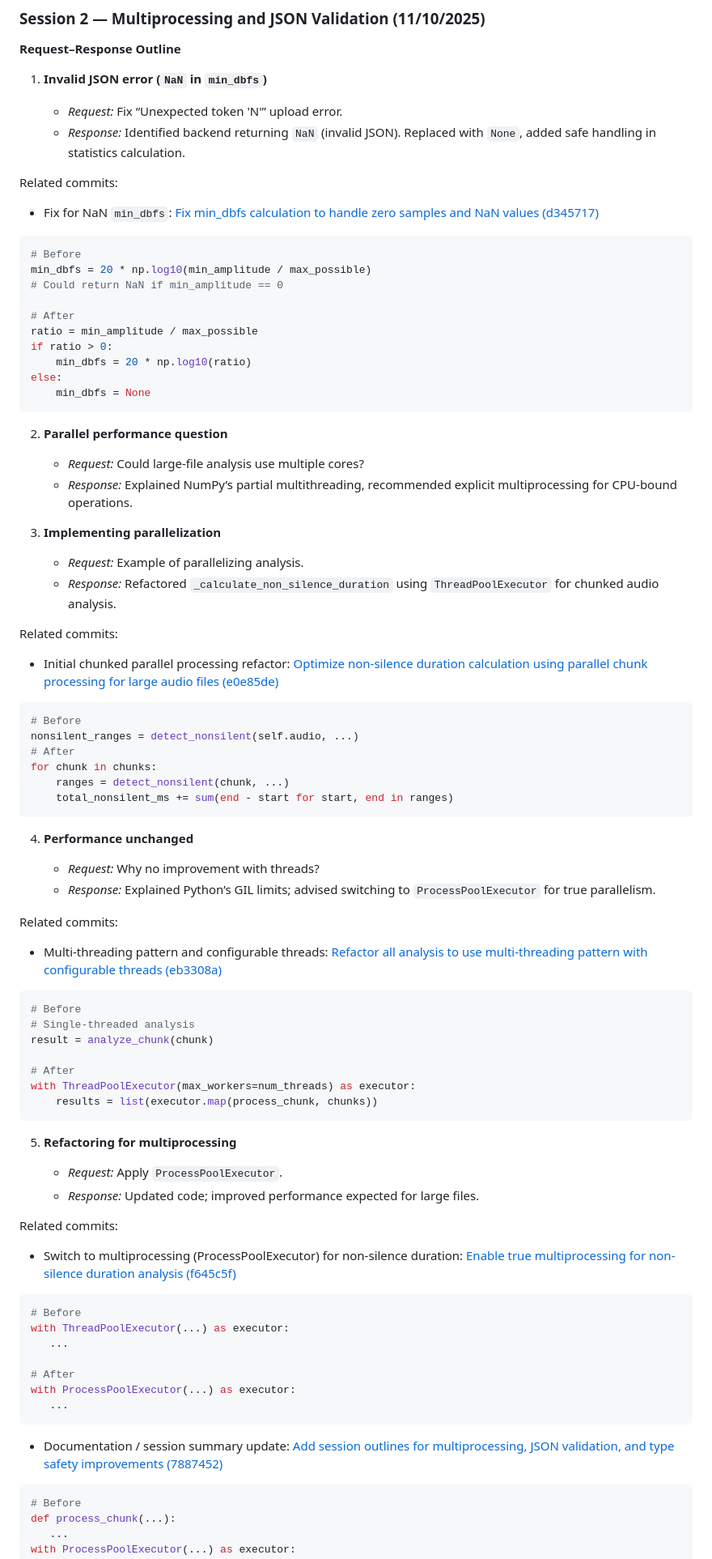
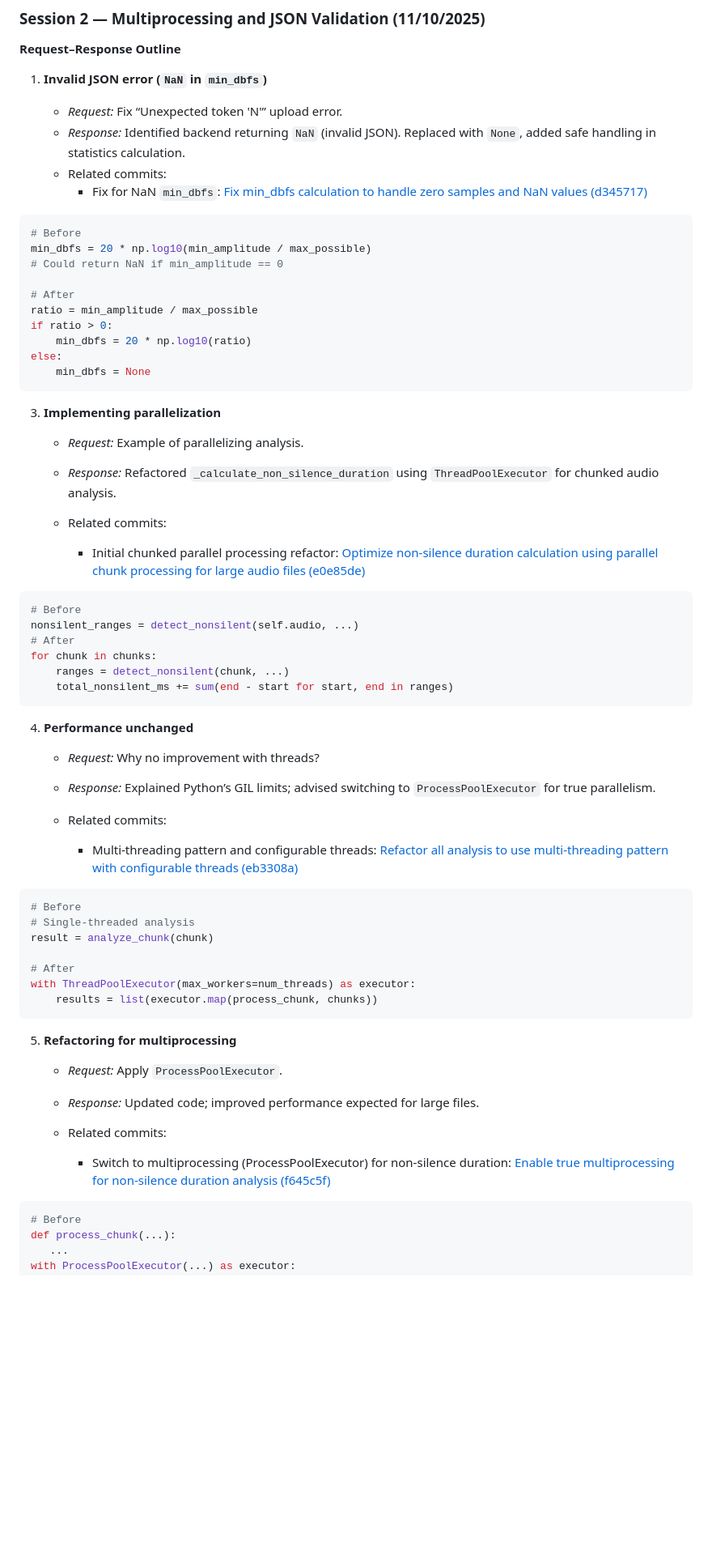
Before and after one commit to School-of-Computing-and-Informatics/cmps-357-audio-processing, a Markdown page: AGENT_TRANSCRIPT_SUMMARY_OUTLINE.md, the part around one of its changes. Shown at 81% size. GitHub-like rendering; blank space fills up the shorter version.

````diff
--- a/AGENT_TRANSCRIPT_SUMMARY_OUTLINE.md
+++ b/AGENT_TRANSCRIPT_SUMMARY_OUTLINE.md
@@ -106,10 +106,8 @@ A new file `INSTALL_SYSTEM_REQUIREMENTS.md` documents system packages:
 
    * *Request:* Fix “Unexpected token 'N'” upload error.
    * *Response:* Identified backend returning `NaN` (invalid JSON). Replaced with `None`, added safe handling in statistics calculation.
-
-Related commits:
-
-- Fix for NaN `min_dbfs`: [Fix min_dbfs calculation to handle zero samples and NaN values (d345717)](https://github.com/School-of-Computing-and-Informatics/cmps-357-audio-processing/commit/d345717)
+   * Related commits:
+      - Fix for NaN `min_dbfs`: [Fix min_dbfs calculation to handle zero samples and NaN values (d345717)](https://github.com/School-of-Computing-and-Informatics/cmps-357-audio-processing/commit/d345717)
 ```python
 # Before
 min_dbfs = 20 * np.log10(min_amplitude / max_possible)
@@ -123,19 +121,15 @@ else:
     min_dbfs = None
 ```
 
-2. **Parallel performance question**
+  3. **Implementing parallelization**
 
-   * *Request:* Could large-file analysis use multiple cores?
-   * *Response:* Explained NumPy’s partial multithreading, recommended explicit multiprocessing for CPU-bound operations.
+     * *Request:* Example of parallelizing analysis.
+     * *Response:* Refactored `_calculate_non_silence_duration` using `ThreadPoolExecutor` for chunked audio analysis.
 
-3. **Implementing parallelization**
+     * Related commits:
 
-   * *Request:* Example of parallelizing analysis.
-   * *Response:* Refactored `_calculate_non_silence_duration` using `ThreadPoolExecutor` for chunked audio analysis.
+        - Initial chunked parallel processing refactor: [Optimize non-silence duration calculation using parallel chunk processing for large audio files (e0e85de)](https://github.com/School-of-Computing-and-Informatics/cmps-357-audio-processing/commit/e0e85de)
 
-Related commits:
-
-- Initial chunked parallel processing refactor: [Optimize non-silence duration calculation using parallel chunk processing for large audio files (e0e85de)](https://github.com/School-of-Computing-and-Informatics/cmps-357-audio-processing/commit/e0e85de)
 ```python
 # Before
 nonsilent_ranges = detect_nonsilent(self.audio, ...)
@@ -145,14 +139,15 @@ for chunk in chunks:
     total_nonsilent_ms += sum(end - start for start, end in ranges)
 ```
 
-4. **Performance unchanged**
+  4. **Performance unchanged**
 
-   * *Request:* Why no improvement with threads?
-   * *Response:* Explained Python’s GIL limits; advised switching to `ProcessPoolExecutor` for true parallelism.
+     * *Request:* Why no improvement with threads?
+     * *Response:* Explained Python’s GIL limits; advised switching to `ProcessPoolExecutor` for true parallelism.
 
-Related commits:
+     * Related commits:
 
-- Multi-threading pattern and configurable threads: [Refactor all analysis to use multi-threading pattern with configurable threads (eb3308a)](https://github.com/School-of-Computing-and-Informatics/cmps-357-audio-processing/commit/eb3308a)
+        - Multi-threading pattern and configurable threads: [Refactor all analysis to use multi-threading pattern with configurable threads (eb3308a)](https://github.com/School-of-Computing-and-Informatics/cmps-357-audio-processing/commit/eb3308a)
+
 ```python
 # Before
 # Single-threaded analysis
@@ -163,25 +158,15 @@ with ThreadPoolExecutor(max_workers=num_threads) as executor:
     results = list(executor.map(process_chunk, chunks))
 ```
 
-5. **Refactoring for multiprocessing**
+  5. **Refactoring for multiprocessing**
 
-   * *Request:* Apply `ProcessPoolExecutor`.
-   * *Response:* Updated code; improved performance expected for large files.
+     * *Request:* Apply `ProcessPoolExecutor`.
+     * *Response:* Updated code; improved performance expected for large files.
 
-Related commits:
+     * Related commits:
 
-- Switch to multiprocessing (ProcessPoolExecutor) for non-silence duration: [Enable true multiprocessing for non-silence duration analysis (f645c5f)](https://github.com/School-of-Computing-and-Informatics/cmps-357-audio-processing/commit/f645c5f)
-```python
-# Before
-with ThreadPoolExecutor(...) as executor:
-   ...
+        - Switch to multiprocessing (ProcessPoolExecutor) for non-silence duration: [Enable true multiprocessing for non-silence duration analysis (f645c5f)](https://github.com/School-of-Computing-and-Informatics/cmps-357-audio-processing/commit/f645c5f)
 
-# After
-with ProcessPoolExecutor(...) as executor:
-   ...
-```
-
-- Documentation / session summary update: [Add session outlines for multiprocessing, JSON validation, and type safety improvements (7887452)](https://github.com/School-of-Computing-and-Informatics/cmps-357-audio-processing/commit/7887452)
 ```python
 # Before
 def process_chunk(...):
````
Also changed, not shown: other parts of AGENT_TRANSCRIPT_SUMMARY_OUTLINE.md (+43 -40 lines).
